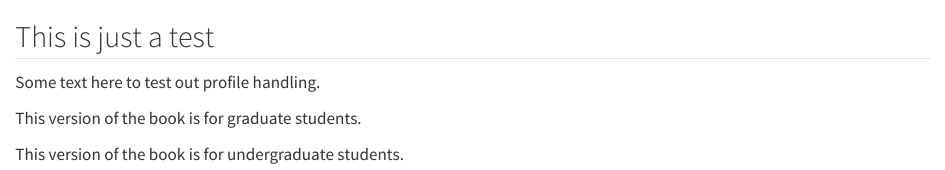
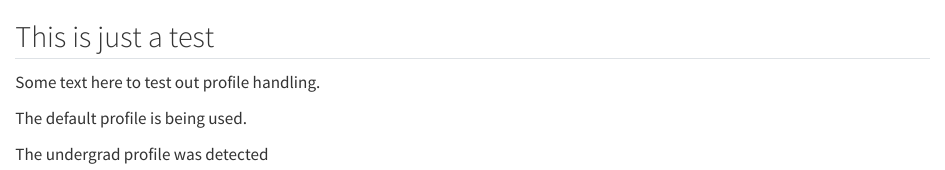
Before and after one commit to poldrack/quarto_profile_test, a Quarto document (test.qmd): the page in a window 1100 px wide, from its top. Rendered offline with R 4.5, knitr and Pandoc in place of Quarto, with nearby package versions.

Commit message:
better examples:

```diff
--- a/_book-undergrad.yml
+++ b/_book-undergrad.yml
@@ -2,7 +2,7 @@ book:
   title: "Profile testing - Undergrad profile detected from _book-undergrad.yml"
   author:
     - Original author
-    - adapted by Russ Poldrack
+    - Additional author detected in undergrad profile
   date: last-modified
   back-to-top-navigation: true
   sidebar:
--- a/_book.yml
+++ b/_book.yml
@@ -2,7 +2,6 @@ book:
   title: "Profile testing - default profile"
   author:
     - Original author
-    - adapted by Russ Poldrack
   date: last-modified
   back-to-top-navigation: true
   sidebar:
--- a/test.qmd
+++ b/test.qmd
@@ -4,8 +4,8 @@ Some text here to test out profile handling.
 
 
 ::: {.content-visible unless-profile="undergrad"}
-This version of the book is for graduate students.
+The default profile is being used.
 :::
 ::: {.content-visible when-profile="undergrad"}
-This version of the book is for undergraduate students.
+The undergrad profile was detected
 :::
```
